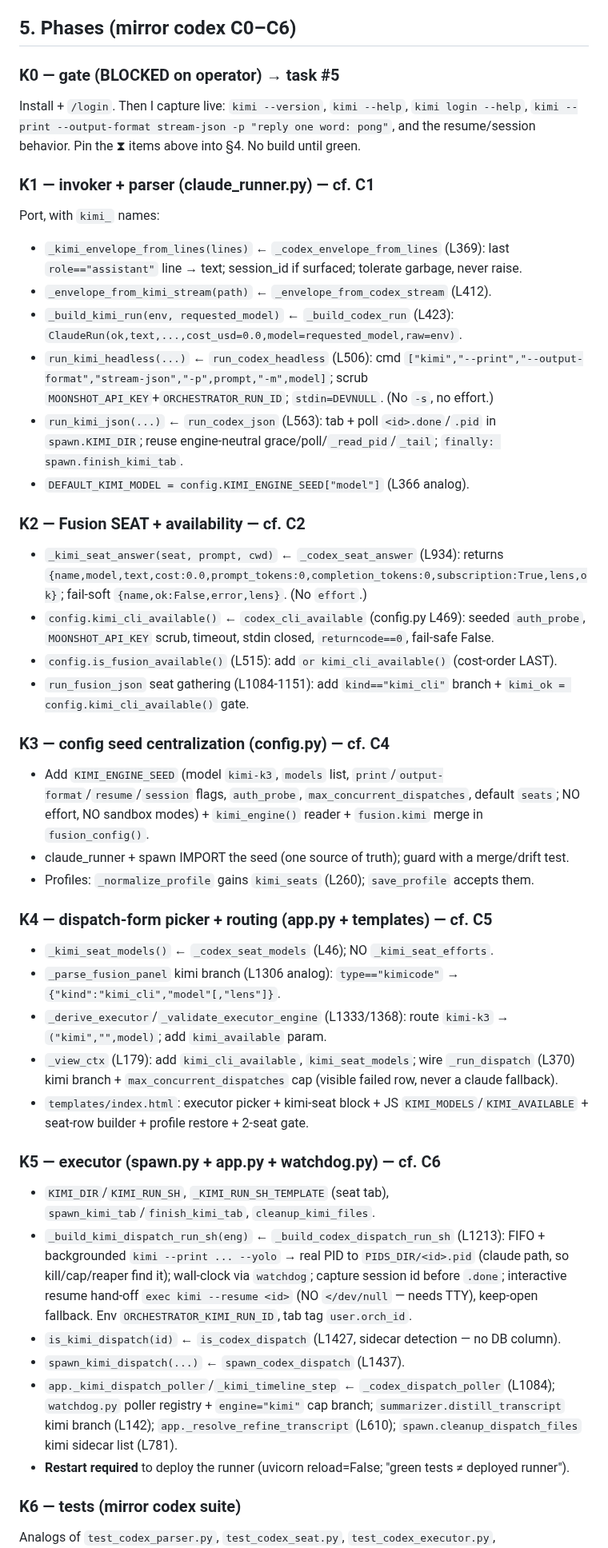
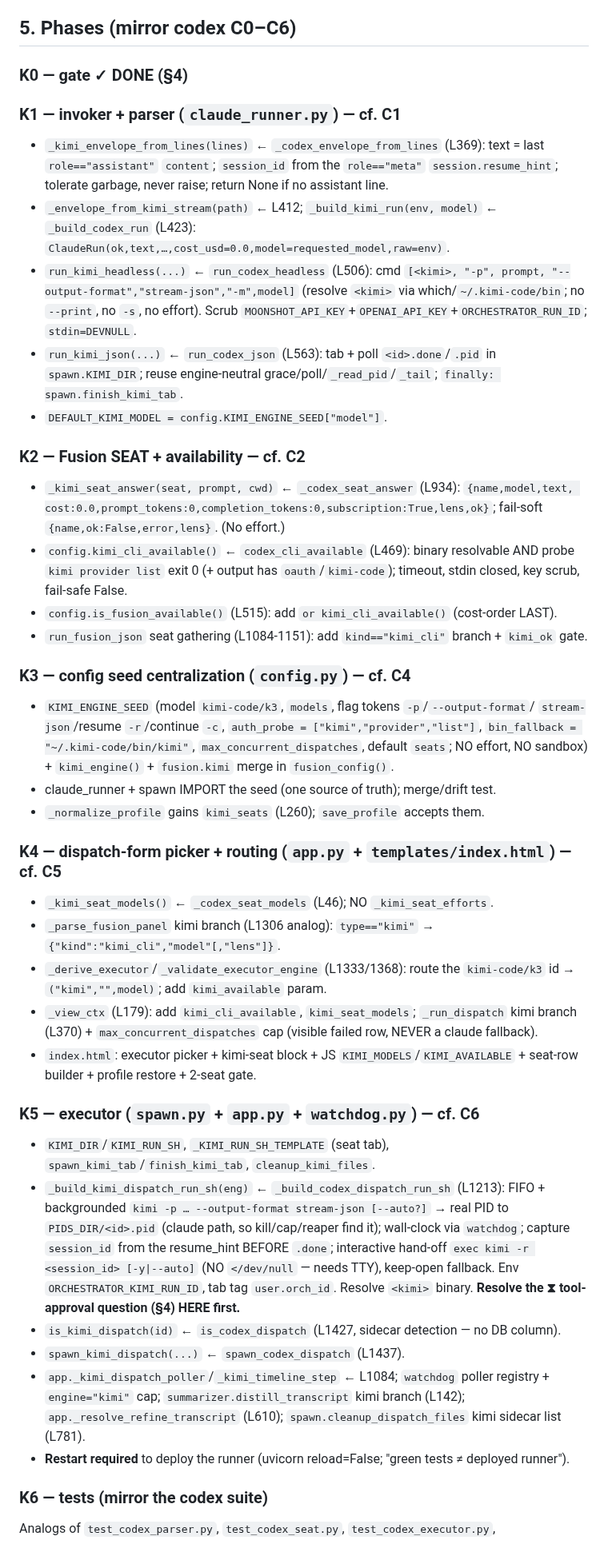
Before and after one commit to bonkai/orchestrator, a Markdown page: KIMI_PLAN.md, the part around one of its changes. Shown at 80% size. GitHub-like rendering.

```diff
--- a/KIMI_PLAN.md
+++ b/KIMI_PLAN.md
@@ -54,45 +68,65 @@ the `kimi` name (removes tested code). Building assumes **keep both** until told
 
 ## 5. Phases (mirror codex C0–C6)
 
-### K0 — gate (BLOCKED on operator) → task #5
-Install + `/login`. Then I capture live: `kimi --version`, `kimi --help`, `kimi login --help`,
-`kimi --print --output-format stream-json -p "reply one word: pong"`, and the resume/session
-behavior. Pin the ⧗ items above into §4. No build until green.
+### K0 — gate ✓ DONE (§4)
 
-### K1 — invoker + parser (claude_runner.py) — cf. C1
-Port, with `kimi_` names:
-- `_kimi_envelope_from_lines(lines)` ← `_codex_envelope_from_lines` (L369): last `role=="assistant"` line → text; session_id if surfaced; tolerate garbage, never raise.
-- `_envelope_from_kimi_stream(path)` ← `_envelope_from_codex_stream` (L412).
-- `_build_kimi_run(env, requested_model)` ← `_build_codex_run` (L423): `ClaudeRun(ok,text,...,cost_usd=0.0,model=requested_model,raw=env)`.
-- `run_kimi_headless(...)` ← `run_codex_headless` (L506): cmd `["kimi","--print","--output-format","stream-json","-p",prompt,"-m",model]`; scrub `MOONSHOT_API_KEY`+`ORCHESTRATOR_RUN_ID`; `stdin=DEVNULL`. (No `-s`, no effort.)
-- `run_kimi_json(...)` ← `run_codex_json` (L563): tab + poll `<id>.done`/`.pid` in `spawn.KIMI_DIR`; reuse engine-neutral grace/poll/`_read_pid`/`_tail`; `finally: spawn.finish_kimi_tab`.
-- `DEFAULT_KIMI_MODEL = config.KIMI_ENGINE_SEED["model"]` (L366 analog).
+### K1 — invoker + parser (`claude_runner.py`) — cf. C1
+- `_kimi_envelope_from_lines(lines)` ← `_codex_envelope_from_lines` (L369): text = last
+  `role=="assistant"` `content`; `session_id` from the `role=="meta"` `session.resume_hint`;
+  tolerate garbage, never raise; return None if no assistant line.
+- `_envelope_from_kimi_stream(path)` ← L412; `_build_kimi_run(env, model)` ← `_build_codex_run`
+  (L423): `ClaudeRun(ok,text,…,cost_usd=0.0,model=requested_model,raw=env)`.
+- `run_kimi_headless(...)` ← `run_codex_headless` (L506): cmd `[<kimi>, "-p", prompt,
+  "--output-format","stream-json","-m",model]` (resolve `<kimi>` via which/`~/.kimi-code/bin`;
+  no `--print`, no `-s`, no effort). Scrub `MOONSHOT_API_KEY`+`OPENAI_API_KEY`+`ORCHESTRATOR_RUN_ID`;
+  `stdin=DEVNULL`.
+- `run_kimi_json(...)` ← `run_codex_json` (L563): tab + poll `<id>.done`/`.pid` in `spawn.KIMI_DIR`;
+  reuse engine-neutral grace/poll/`_read_pid`/`_tail`; `finally: spawn.finish_kimi_tab`.
+- `DEFAULT_KIMI_MODEL = config.KIMI_ENGINE_SEED["model"]`.
 
 ### K2 — Fusion SEAT + availability — cf. C2
-- `_kimi_seat_answer(seat, prompt, cwd)` ← `_codex_seat_answer` (L934): returns `{name,model,text,cost:0.0,prompt_tokens:0,completion_tokens:0,subscription:True,lens,ok}`; fail-soft `{name,ok:False,error,lens}`. (No `effort`.)
-- `config.kimi_cli_available()` ← `codex_cli_available` (config.py L469): seeded `auth_probe`, `MOONSHOT_API_KEY` scrub, timeout, stdin closed, `returncode==0`, fail-safe False.
+- `_kimi_seat_answer(seat, prompt, cwd)` ← `_codex_seat_answer` (L934): `{name,model,text,
+  cost:0.0,prompt_tokens:0,completion_tokens:0,subscription:True,lens,ok}`; fail-soft
+  `{name,ok:False,error,lens}`. (No effort.)
+- `config.kimi_cli_available()` ← `codex_cli_available` (L469): binary resolvable AND probe
+  `kimi provider list` exit 0 (+ output has `oauth`/`kimi-code`); timeout, stdin closed, key
+  scrub, fail-safe False.
 - `config.is_fusion_available()` (L515): add `or kimi_cli_available()` (cost-order LAST).
-- `run_fusion_json` seat gathering (L1084-1151): add `kind=="kimi_cli"` branch + `kimi_ok = config.kimi_cli_available()` gate.
+- `run_fusion_json` seat gathering (L1084-1151): add `kind=="kimi_cli"` branch + `kimi_ok` gate.
 
-### K3 — config seed centralization (config.py) — cf. C4
-- Add `KIMI_ENGINE_SEED` (model `kimi-k3`, `models` list, `print`/`output-format`/`resume`/`session` flags, `auth_probe`, `max_concurrent_dispatches`, default `seats`; NO effort, NO sandbox modes) + `kimi_engine()` reader + `fusion.kimi` merge in `fusion_config()`.
-- claude_runner + spawn IMPORT the seed (one source of truth); guard with a merge/drift test.
-- Profiles: `_normalize_profile` gains `kimi_seats` (L260); `save_profile` accepts them.
+### K3 — config seed centralization (`config.py`) — cf. C4
+- `KIMI_ENGINE_SEED` (model `kimi-code/k3`, `models`, flag tokens `-p`/`--output-format`/
+  `stream-json`/resume `-r`/continue `-c`, `auth_probe = ["kimi","provider","list"]`,
+  `bin_fallback = "~/.kimi-code/bin/kimi"`, `max_concurrent_dispatches`, default `seats`; NO
+  effort, NO sandbox) + `kimi_engine()` + `fusion.kimi` merge in `fusion_config()`.
+- claude_runner + spawn IMPORT the seed (one source of truth); merge/drift test.
+- `_normalize_profile` gains `kimi_seats` (L260); `save_profile` accepts them.
 
-### K4 — dispatch-form picker + routing (app.py + templates) — cf. C5
+### K4 — dispatch-form picker + routing (`app.py` + `templates/index.html`) — cf. C5
 - `_kimi_seat_models()` ← `_codex_seat_models` (L46); NO `_kimi_seat_efforts`.
-- `_parse_fusion_panel` kimi branch (L1306 analog): `type=="kimicode"` → `{"kind":"kimi_cli","model"[,"lens"]}`.
-- `_derive_executor`/`_validate_executor_engine` (L1333/1368): route `kimi-k3` → `("kimi","",model)`; add `kimi_available` param.
-- `_view_ctx` (L179): add `kimi_cli_available`, `kimi_seat_models`; wire `_run_dispatch` (L370) kimi branch + `max_concurrent_dispatches` cap (visible failed row, never a claude fallback).
-- `templates/index.html`: executor picker + kimi-seat block + JS `KIMI_MODELS`/`KIMI_AVAILABLE` + seat-row builder + profile restore + 2-seat gate.
+- `_parse_fusion_panel` kimi branch (L1306 analog): `type=="kimi"` → `{"kind":"kimi_cli","model"[,"lens"]}`.
+- `_derive_executor`/`_validate_executor_engine` (L1333/1368): route the `kimi-code/k3` id →
+  `("kimi","",model)`; add `kimi_available` param.
+- `_view_ctx` (L179): add `kimi_cli_available`, `kimi_seat_models`; `_run_dispatch` kimi branch
+  (L370) + `max_concurrent_dispatches` cap (visible failed row, NEVER a claude fallback).
+- `index.html`: executor picker + kimi-seat block + JS `KIMI_MODELS`/`KIMI_AVAILABLE` + seat-row
+  builder + profile restore + 2-seat gate.
 
-### K5 — executor (spawn.py + app.py + watchdog.py) — cf. C6
-- `KIMI_DIR`/`KIMI_RUN_SH`, `_KIMI_RUN_SH_TEMPLATE` (seat tab), `spawn_kimi_tab`/`finish_kimi_tab`, `cleanup_kimi_files`.
-- `_build_kimi_dispatch_run_sh(eng)` ← `_build_codex_dispatch_run_sh` (L1213): FIFO + backgrounded `kimi --print ... --yolo` → real PID to `PIDS_DIR/<id>.pid` (claude path, so kill/cap/reaper find it); wall-clock via `watchdog`; capture session id before `.done`; interactive resume hand-off `exec kimi --resume <id>` (NO `</dev/null` — needs TTY), keep-open fallback. Env `ORCHESTRATOR_KIMI_RUN_ID`, tab tag `user.orch_id`.
+### K5 — executor (`spawn.py` + `app.py` + `watchdog.py`) — cf. C6
+- `KIMI_DIR`/`KIMI_RUN_SH`, `_KIMI_RUN_SH_TEMPLATE` (seat tab), `spawn_kimi_tab`/`finish_kimi_tab`,
+  `cleanup_kimi_files`.
+- `_build_kimi_dispatch_run_sh(eng)` ← `_build_codex_dispatch_run_sh` (L1213): FIFO + backgrounded
+  `kimi -p … --output-format stream-json [--auto?]` → real PID to `PIDS_DIR/<id>.pid` (claude path,
+  so kill/cap/reaper find it); wall-clock via `watchdog`; capture `session_id` from the resume_hint
+  BEFORE `.done`; interactive hand-off `exec kimi -r <session_id> [-y|--auto]` (NO `</dev/null` —
+  needs TTY), keep-open fallback. Env `ORCHESTRATOR_KIMI_RUN_ID`, tab tag `user.orch_id`. Resolve
+  `<kimi>` binary. **Resolve the ⧗ tool-approval question (§4) HERE first.**
 - `is_kimi_dispatch(id)` ← `is_codex_dispatch` (L1427, sidecar detection — no DB column).
 - `spawn_kimi_dispatch(...)` ← `spawn_codex_dispatch` (L1437).
-- `app._kimi_dispatch_poller`/`_kimi_timeline_step` ← `_codex_dispatch_poller` (L1084); `watchdog.py` poller registry + `engine="kimi"` cap branch; `summarizer.distill_transcript` kimi branch (L142); `app._resolve_refine_transcript` (L610); `spawn.cleanup_dispatch_files` kimi sidecar list (L781).
+- `app._kimi_dispatch_poller`/`_kimi_timeline_step` ← L1084; `watchdog` poller registry +
+  `engine="kimi"` cap; `summarizer.distill_transcript` kimi branch (L142); `app._resolve_refine_transcript`
+  (L610); `spawn.cleanup_dispatch_files` kimi sidecar list (L781).
 - **Restart required** to deploy the runner (uvicorn reload=False; "green tests ≠ deployed runner").
 
-### K6 — tests (mirror codex suite)
+### K6 — tests (mirror the codex suite)
 Analogs of `test_codex_parser.py`, `test_codex_seat.py`, `test_codex_executor.py`,
```
Also changed, not shown: other parts of KIMI_PLAN.md (+58 -45 lines).
